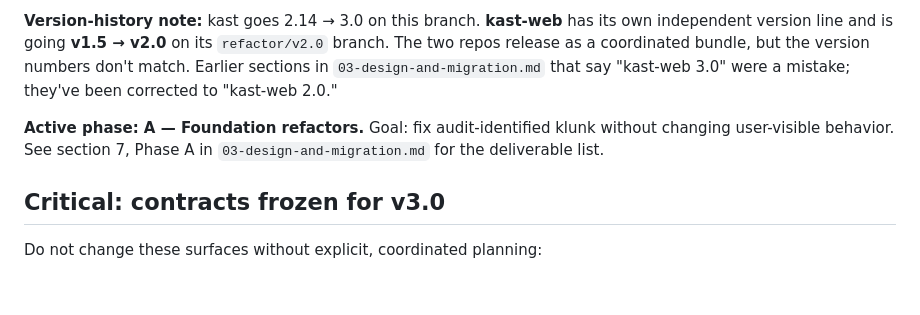
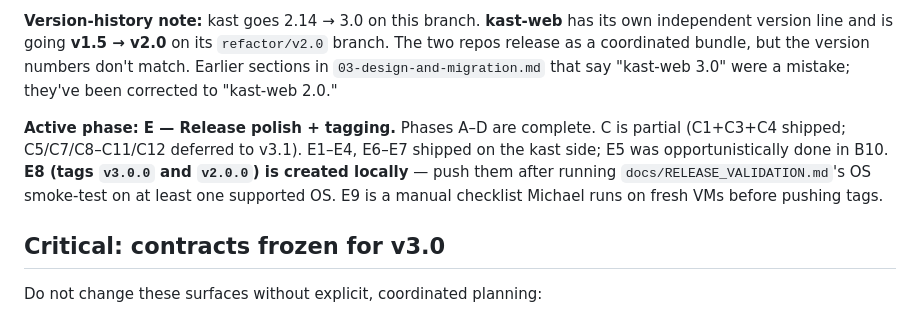
Before and after one commit to mercutioviz/kast, a Markdown page: CLAUDE.md, the part around the change. Rendered like a GitHub page; blank space fills up the shorter version.

```diff
--- a/CLAUDE.md
+++ b/CLAUDE.md
@@ -21,7 +21,7 @@ We are on branch `refactor/v3.0`, executing the plan in `docs/v3-planning/`:
 
 **Version-history note:** kast goes 2.14 → 3.0 on this branch. **kast-web** has its own independent version line and is going **v1.5 → v2.0** on its `refactor/v2.0` branch. The two repos release as a coordinated bundle, but the version numbers don't match. Earlier sections in `03-design-and-migration.md` that say "kast-web 3.0" were a mistake; they've been corrected to "kast-web 2.0."
 
-**Active phase: A — Foundation refactors.** Goal: fix audit-identified klunk without changing user-visible behavior. See section 7, Phase A in `03-design-and-migration.md` for the deliverable list.
+**Active phase: E — Release polish + tagging.** Phases A–D are complete. C is partial (C1+C3+C4 shipped; C5/C7/C8–C11/C12 deferred to v3.1). E1–E4, E6–E7 shipped on the kast side; E5 was opportunistically done in B10. **E8 (tags `v3.0.0` and `v2.0.0`) is created locally** — push them after running `docs/RELEASE_VALIDATION.md`'s OS smoke-test on at least one supported OS. E9 is a manual checklist Michael runs on fresh VMs before pushing tags.
 
 ## Critical: contracts frozen for v3.0
 
```
Also changed, not shown: docs/RELEASE_VALIDATION.md (added, +151 -0 lines).
